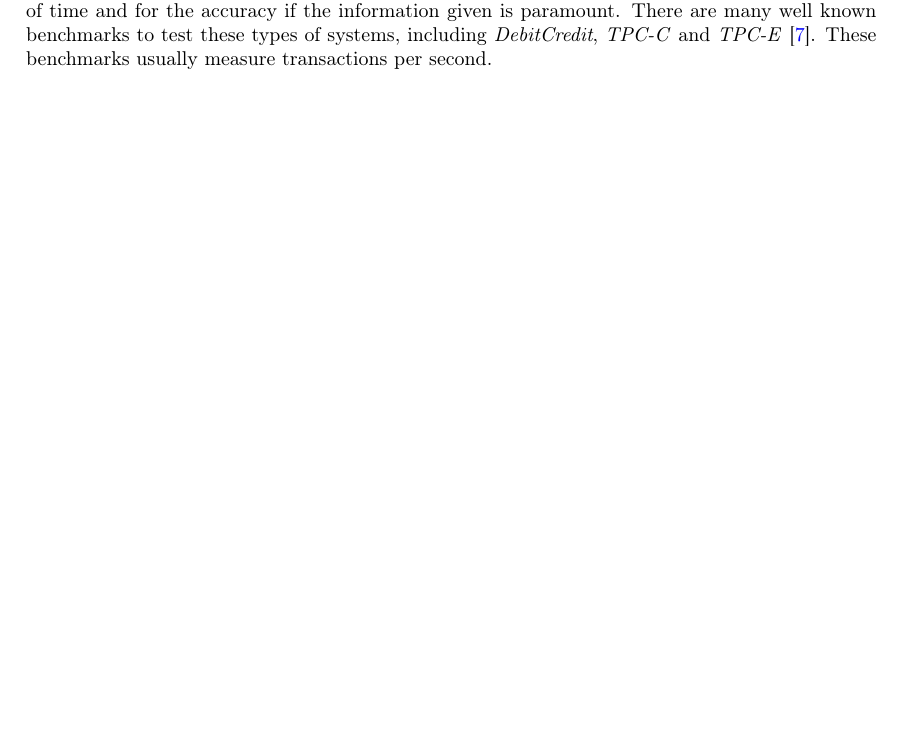
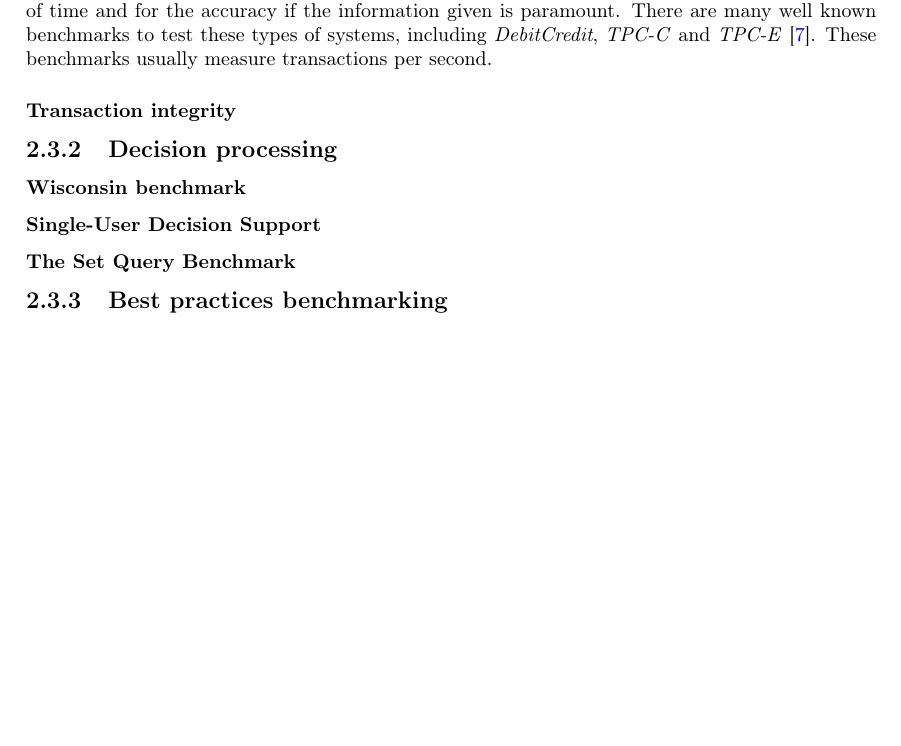
Before and after one commit to MatBon01/joinbench, a LaTeX thesis (report/final.tex, which reads report/background/benchmarking.tex): part of page 10 of 16, cut so that both start at the same text, the shorter picture padded with empty space. Compiled offline with pdfLaTeX.

Commit message:
Add a skeleton of the subsections

```diff
--- a/report/background/benchmarking.tex
+++ b/report/background/benchmarking.tex
@@ -33,3 +33,15 @@ in a short period of time and for the accuracy if the information given is
 paramount. There are many well known benchmarks to test these types of systems,
 including \emph{DebitCredit}, \emph{TPC-C} and \emph{TPC-E} \cite{TPC-OLTP}.
 These benchmarks usually measure transactions per second.
+
+\subsubsection{Transaction integrity}
+% TODO: ACID
+
+\subsection{Decision processing}
+\subsubsection{Wisconsin benchmark}
+
+\subsubsection{Single-User Decision Support} % SUDS
+
+\subsubsection{The Set Query Benchmark}
+
+\subsection{Best practices benchmarking}
```
